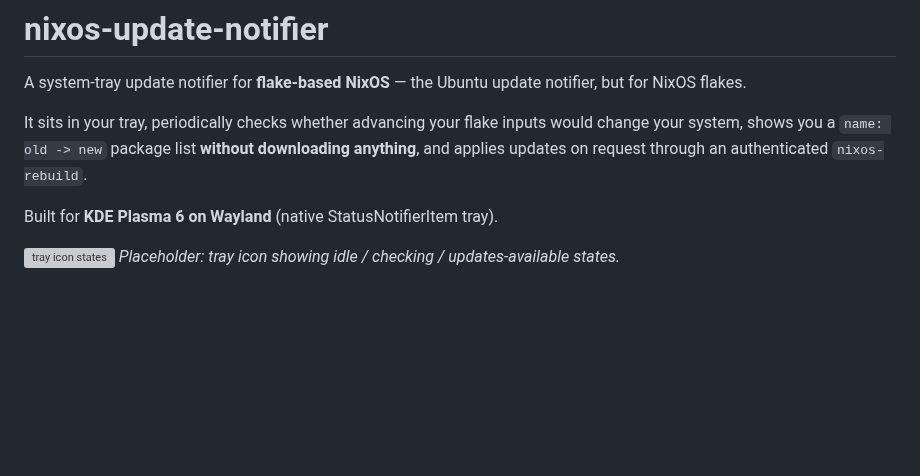
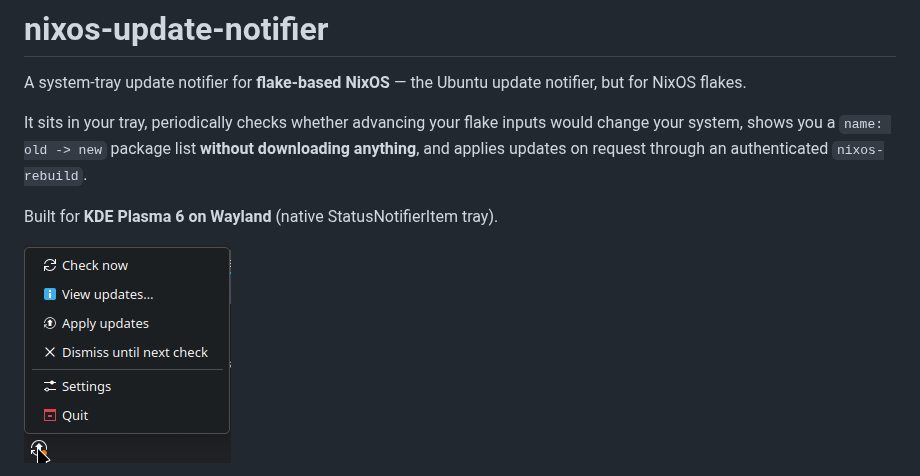
Before and after one commit to stuckj/nixos-update-notifier, a Markdown page: README.md, the part around one of its changes. Drawn GitHub-style; pictures changed too: docs/screenshot-tray-menu.png (added); blank space fills up the shorter version; grey boxes are pictures that could not be loaded.

```diff
--- a/README.md
+++ b/README.md
@@ -9,6 +9,5 @@ and applies updates on request through an authenticated `nixos-rebuild`.
 
 Built for **KDE Plasma 6 on Wayland** (native StatusNotifierItem tray).
 
-![tray icon states](docs/screenshot-tray.png)
-*Placeholder: tray icon showing idle / checking / updates-available states.*
+![The tray menu](docs/screenshot-tray-menu.png)
 
```
Also changed, not shown: other parts of README.md (+12 -2 lines), docs/screenshot-settings.png (added), docs/screenshot-updates.png (added), 2 other files.
